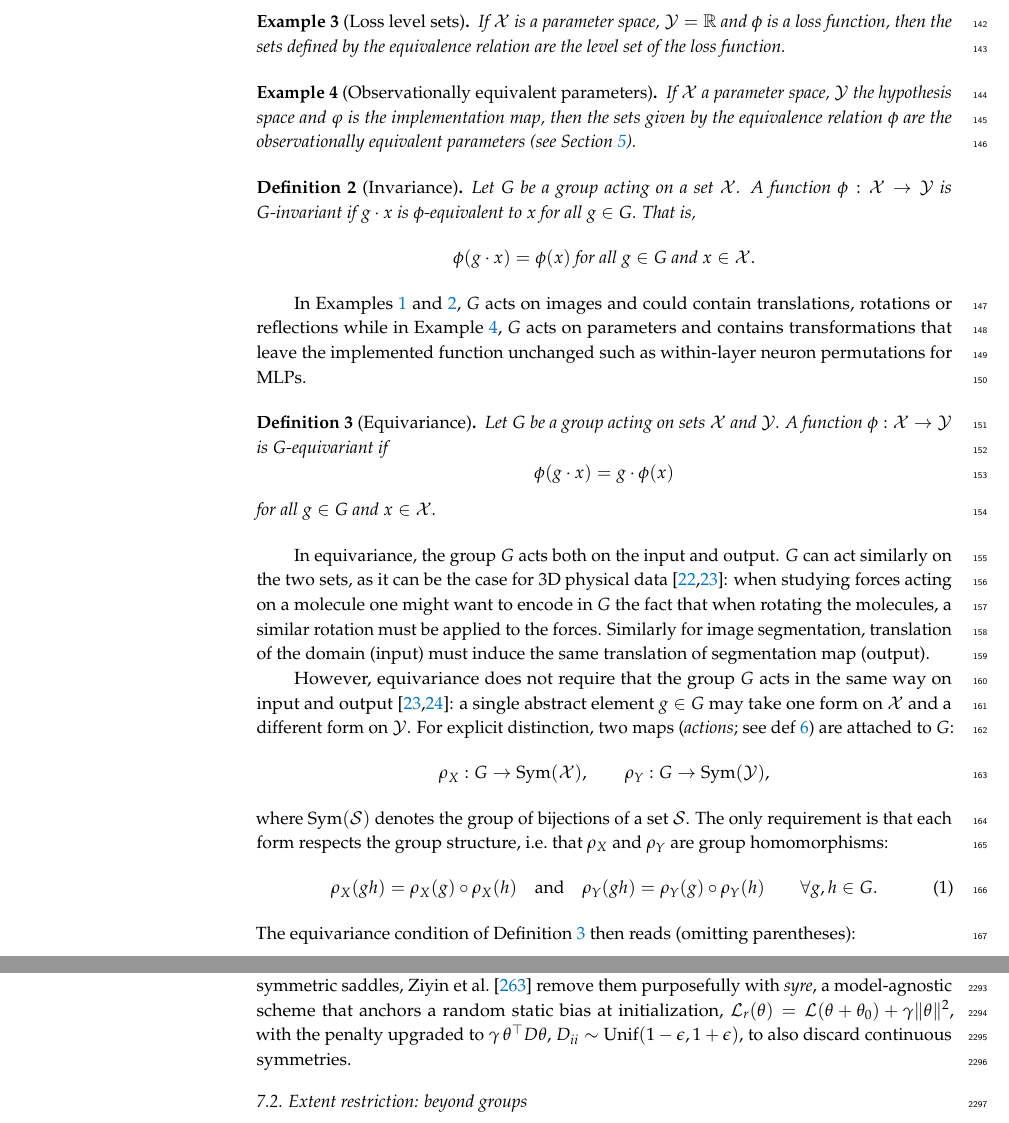
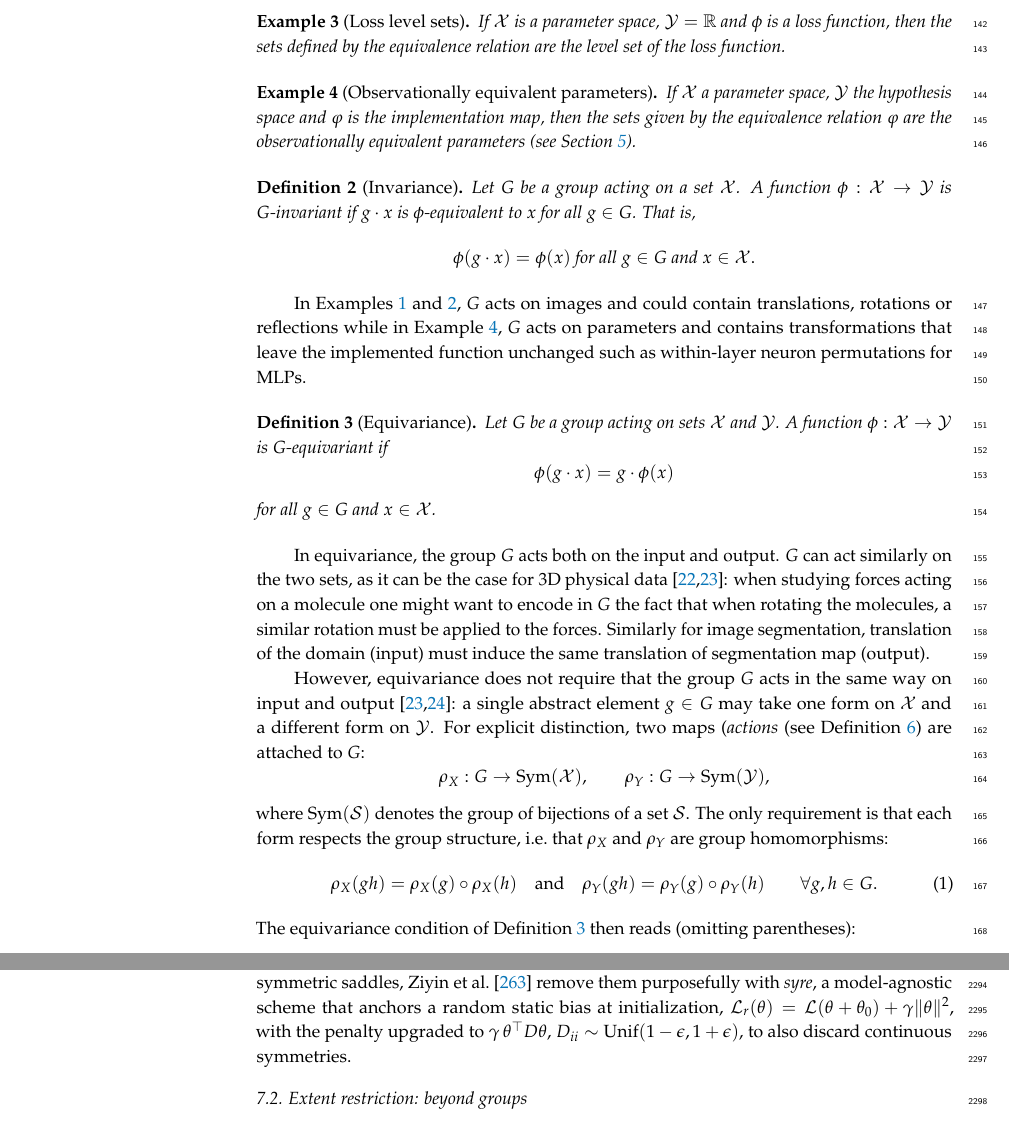
Before and after one commit to PierrickLeroy/Symmetries-in-Deep-Learning-a-Survey, a LaTeX paper (main.tex): two parts of pages 7 and 61 of 90, joined at a grey line, cut so that both start at the same text. Compiled offline with pdfLaTeX.

Commit message:
small edits

```diff
--- a/main.tex
+++ b/main.tex
@@ -282,7 +282,7 @@ In our deep learning context, the input space $\mathcal{X}$ could be a vector sp
 \end{Example}
 
 \begin{Example}[Observationally equivalent parameters]\label{ex:equivalence_observational}
-    If $\mathcal{X}$ a parameter space, $\mathcal{Y}$ the hypothesis space and $\varphi$ is the implementation map, then the sets given by the equivalence relation $\phi$ are the observationally equivalent parameters (see \Cref{sec:parameter-space-symmetries}).
+    If $\mathcal{X}$ a parameter space, $\mathcal{Y}$ the hypothesis space and $\varphi$ is the implementation map, then the sets given by the equivalence relation $\varphi$ are the observationally equivalent parameters (see \Cref{sec:parameter-space-symmetries}).
 \end{Example}
 
 \begin{Definition}[Invariance]\label{def:invariance}
@@ -308,7 +308,7 @@ $G$ can act similarly on the two sets, as it can be the case for 3D physical dat
 Similarly for image segmentation, translation of the domain (input) must induce the same translation of segmentation map (output).
 
 However, equivariance does not require that the group $G$ acts in the same way on input and output \citep{cohen2016a,bogatskiy2020p3icml}: a single abstract element $g\in G$ may take one form on $\mathcal{X}$ and a different form on $\mathcal{Y}$.
-For explicit distinction, two maps (\emph{actions}; see def~\ref{def:group-action}) are attached to $G$:
+For explicit distinction, two maps (\emph{actions} (see \Cref{def:group-action}) are attached to $G$:
 \[
     \rho_X : G \to \operatorname{Sym}(\mathcal{X}), \qquad \rho_Y : G \to \operatorname{Sym}(\mathcal{Y}),
 \]
```
